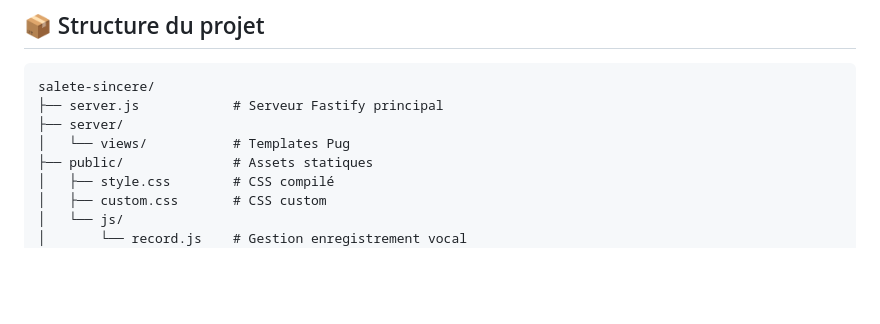
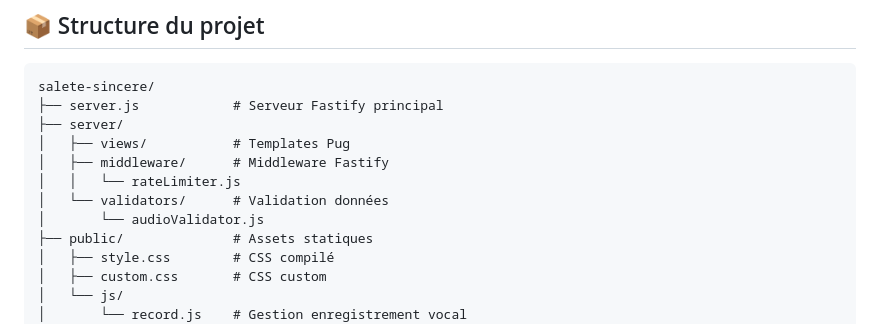
Before and after one commit to thedamfr/sale-wall, a Markdown page: readme.md, the part around the change. Rendered like a GitHub page; blank space fills up the shorter version.

```diff
--- a/readme.md
+++ b/readme.md
@@ -33,7 +33,11 @@ Une plateforme « mur vocal » pour partager vos petites victoires "Wafer" et "C
 salete-sincere/
 ├── server.js            # Serveur Fastify principal
 ├── server/
-│   └── views/           # Templates Pug
+│   ├── views/           # Templates Pug
+│   ├── middleware/      # Middleware Fastify
+│   │   └── rateLimiter.js
+│   └── validators/      # Validation données
+│       └── audioValidator.js
 ├── public/              # Assets statiques
 │   ├── style.css        # CSS compilé
 │   ├── custom.css       # CSS custom
```
Also changed, not shown: documentation/adr_0004_rate_limiting_security.md (+33 -8 lines), todolist.md (+18 -2 lines).
